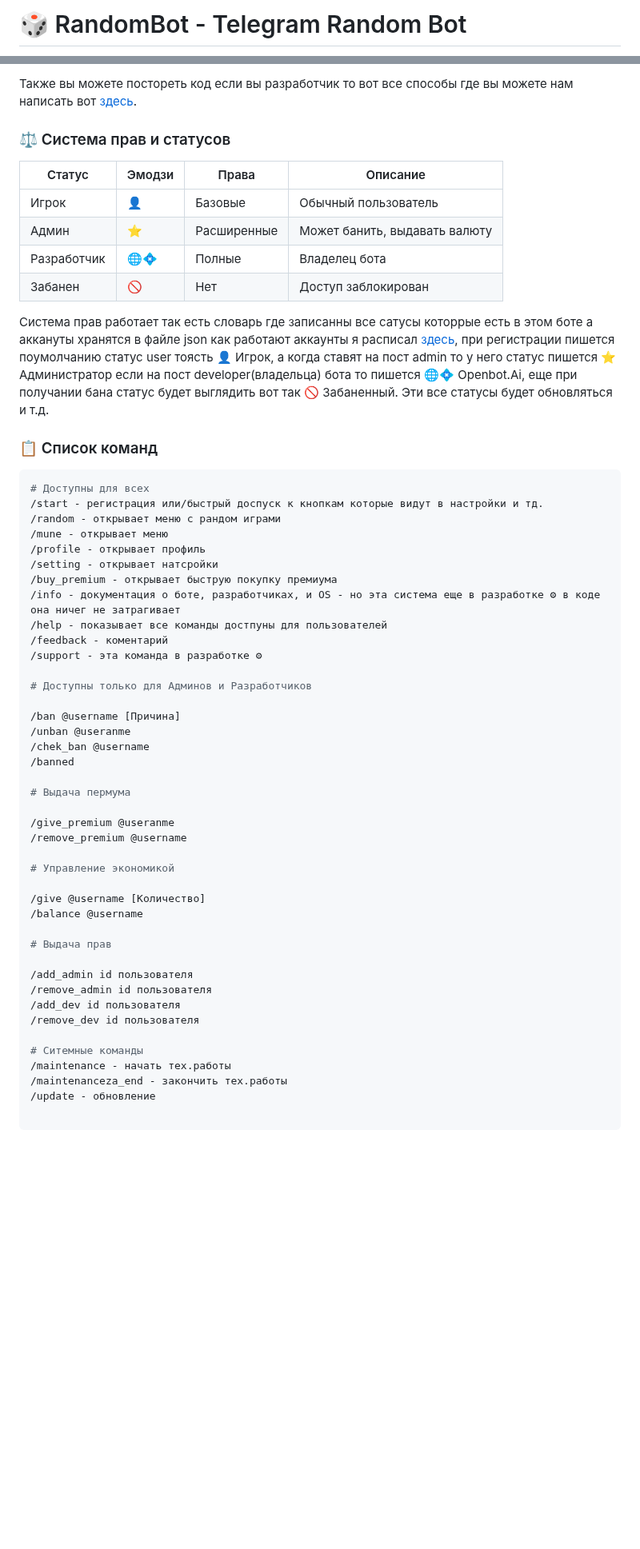
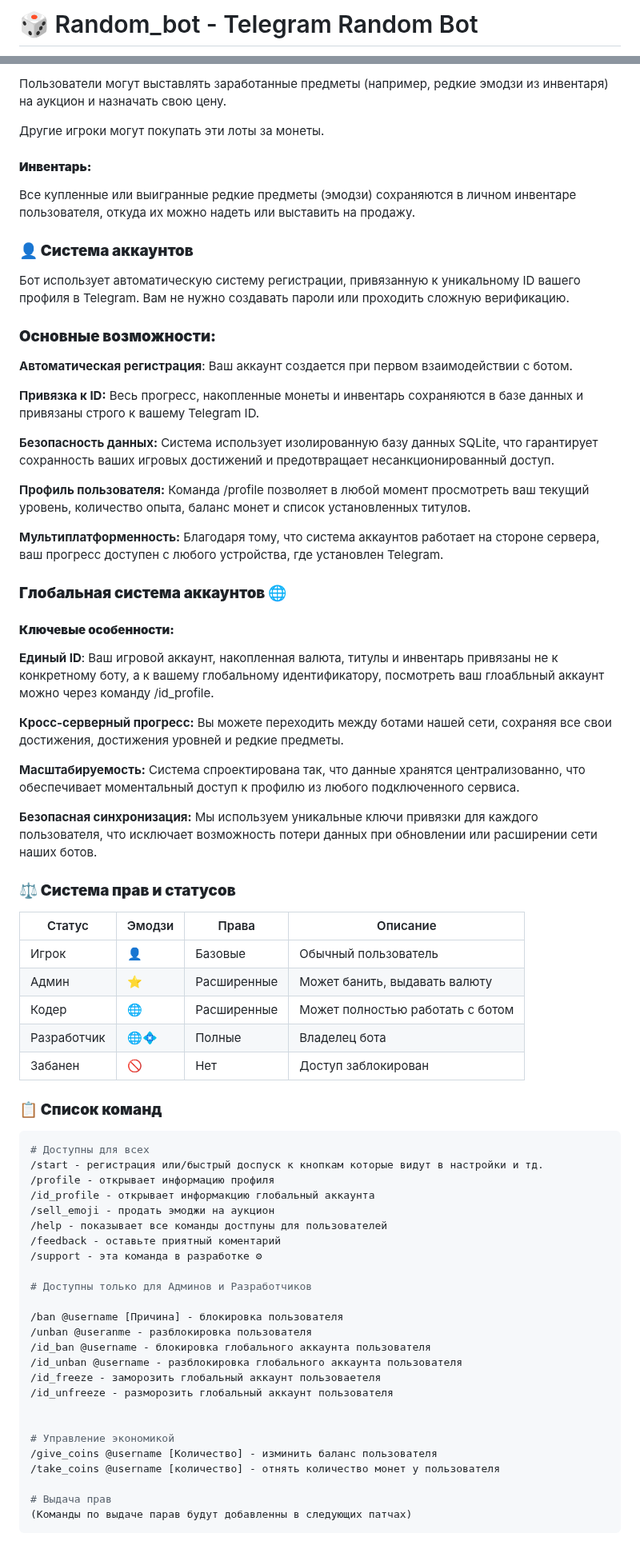
Before and after one commit to Kafnik/random_bot, a Markdown page: README.md, 2 parts joined by grey strips. Shown at 80% size. Rendered like a GitHub page; blank space fills up the shorter version.

````diff
--- a/README.md
+++ b/README.md
@@ -1,3 +1,2 @@
-# 🎲 RandomBot - Telegram Random Bot
-
+# 🎲 Random_bot - Telegram Random Bot
 <div align="center">
@@ -107,60 +53,76 @@ if is_banned(user_id):
 
-Также вы можете постореть код если вы разработчик то вот все способы где вы можете нам написать вот [здесь](#связь).
+Пользователи могут выставлять заработанные предметы (например, редкие эмодзи из инвентаря) на аукцион и назначать свою цену.
 
-### ⚖️ Система прав и статусов
+Другие игроки могут покупать эти лоты за монеты.
+
+#### __Инвентарь:__
+
+Все купленные или выигранные редкие предметы (эмодзи) сохраняются в личном инвентаре пользователя, откуда их можно надеть или выставить на продажу.
+
+### __👤 Система аккаунтов__
+Бот использует автоматическую систему регистрации, привязанную к уникальному ID вашего профиля в Telegram. Вам не нужно создавать пароли или проходить сложную верификацию.
+
+### __Основные возможности:__
+
+__Автоматическая регистрация__: Ваш аккаунт создается при первом взаимодействии с ботом.
+
+__Привязка к ID:__ Весь прогресс, накопленные монеты и инвентарь сохраняются в базе данных и привязаны строго к вашему Telegram ID.
+
+__Безопасность данных:__ Система использует изолированную базу данных SQLite, что гарантирует сохранность ваших игровых достижений и предотвращает несанкционированный доступ.
+
+__Профиль пользователя:__ Команда /profile позволяет в любой момент просмотреть ваш текущий уровень, количество опыта, баланс монет и список установленных титулов.
+
+__Мультиплатформенность:__ Благодаря тому, что система аккаунтов работает на стороне сервера, ваш прогресс доступен с любого устройства, где установлен Telegram.
+
+### __Глобальная система аккаунтов 🌐__
+#### __Ключевые особенности:__
+
+__Единый ID__: Ваш игровой аккаунт, накопленная валюта, титулы и инвентарь привязаны не к конкретному боту, а к вашему глобальному идентификатору, посмотреть ваш глоабльный аккаунт можно через команду /id_profile.
+
+__Кросс-серверный прогресс:__ Вы можете переходить между ботами нашей сети, сохраняя все свои достижения, достижения уровней и редкие предметы.
+
+__Масштабируемость:__ Система спроектирована так, что данные хранятся централизованно, что обеспечивает моментальный доступ к профилю из любого подключенного сервиса.
+
+__Безопасная синхронизация:__ Мы используем уникальные ключи привязки для каждого пользователя, что исключает возможность потери данных при обновлении или расширении сети наших ботов.
+
+
+### __⚖️ Система прав и статусов__
 
 | Статус | Эмодзи | Права | Описание |
 |--------|--------|-------|----------|
 | Игрок | 👤 | Базовые | Обычный пользователь |
 | Админ | ⭐ | Расширенные | Может банить, выдавать валюту |
+| Кодер | 🌐 | Расширенные | Может полностью работать с ботом |
 | Разработчик | 🌐💠 | Полные | Владелец бота |
 | Забанен | 🚫 | Нет | Доступ заблокирован |
 
-Система прав работает так есть словарь где записанны все сатусы которрые есть в этом боте а аккануты хранятся в файле json как работают аккаунты я расписал [здесь](#система-аккаунтов), при регистрации пишется поумолчанию статус user тоясть 👤 Игрок, а когда ставят на пост admin то у него статус пишется ⭐ Администратор если на пост developer(владельца) бота то пишется 🌐💠 Openbot.Ai, еще при получании бана статус будет выглядить вот так 🚫 Забаненный. Эти все статусы будет обновляться и т.д.
-
-### 📋 Список команд
+### __📋 Список команд__
 
 ```bash
 # Доступны для всех
 /start - регистрация или/быстрый доспуск к кнопкам которые видут в настройки и тд.
-/random - открывает меню с рандом играми
-/mune - открывает меню
-/profile - открывает профиль
-/setting - открывает натсройки
-/buy_premium - открывает быструю покупку премиума
-/info - документация о боте, разработчиках, и OS - но эта система еще в разработке ⚙ в коде она ничег не затрагивает
+/profile - открывает информацию профиля
+/id_profile - открывает информакцию глобальный аккаунта
+/sell_emoji - продать эмоджи на аукцион
 /help - показывает все команды достпуны для пользователей
-/feedback - коментарий
+/feedback - оставьте приятный коментарий
 /support - эта команда в разработке ⚙
 
 # Доступны только для Админов и Разработчиков
 
-/ban @username [Причина]
-/unban @useranme
-/chek_ban @username
-/banned
+/ban @username [Причина] - блокировка пользователя
+/unban @useranme - разблокировка пользователя
+/id_ban @username - блокировка глобального аккаунта пользователя
+/id_unban @username - разблокировка глобального аккаунта пользователя
+/id_freeze - заморозить глобальный аккаунт пользоваетеля
+/id_unfreeze - разморозить глобальный аккаунт пользователя
 
-# Выдача пермума
-
-/give_premium @useranme
-/remove_premium @username
 
 # Управление экономикой
-
-/give @username [Количество]
-/balance @username
+/give_coins @username [Количество] - изминить баланс пользователя
+/take_coins @username [количество] - отнять количество монет у пользователя
 
 # Выдача прав
-
-/add_admin id пользователя
-/remove_admin id пользователя
-/add_dev id пользователя
-/remove_dev id пользователя
-
-# Ситемные команды
-/maintenance - начать тех.работы
-/maintenanceza_end - закончить тех.работы
-/update - обновление
-
+(Команды по выдаче парав будут добавленны в следующих патчах)
 ```
 
````
Also changed, not shown: other parts of README.md (+27 -80 lines), INSTALL.md (deleted, +0 -41 lines), .gtihub/image/1612338119_random_bot-logo1.jpg (deleted), .gtihub/image/random_logo.jpg (added), 3 other files.
